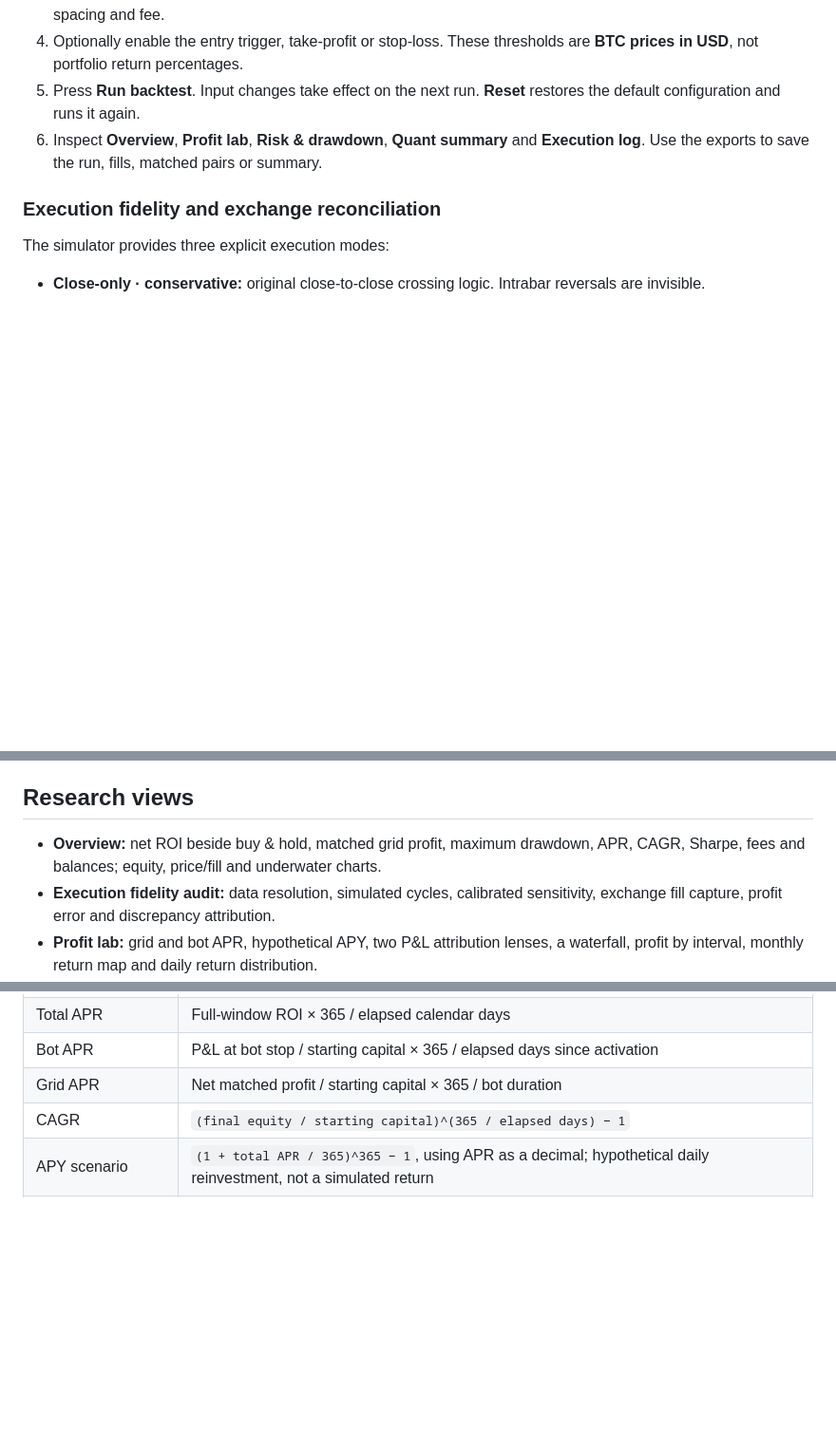
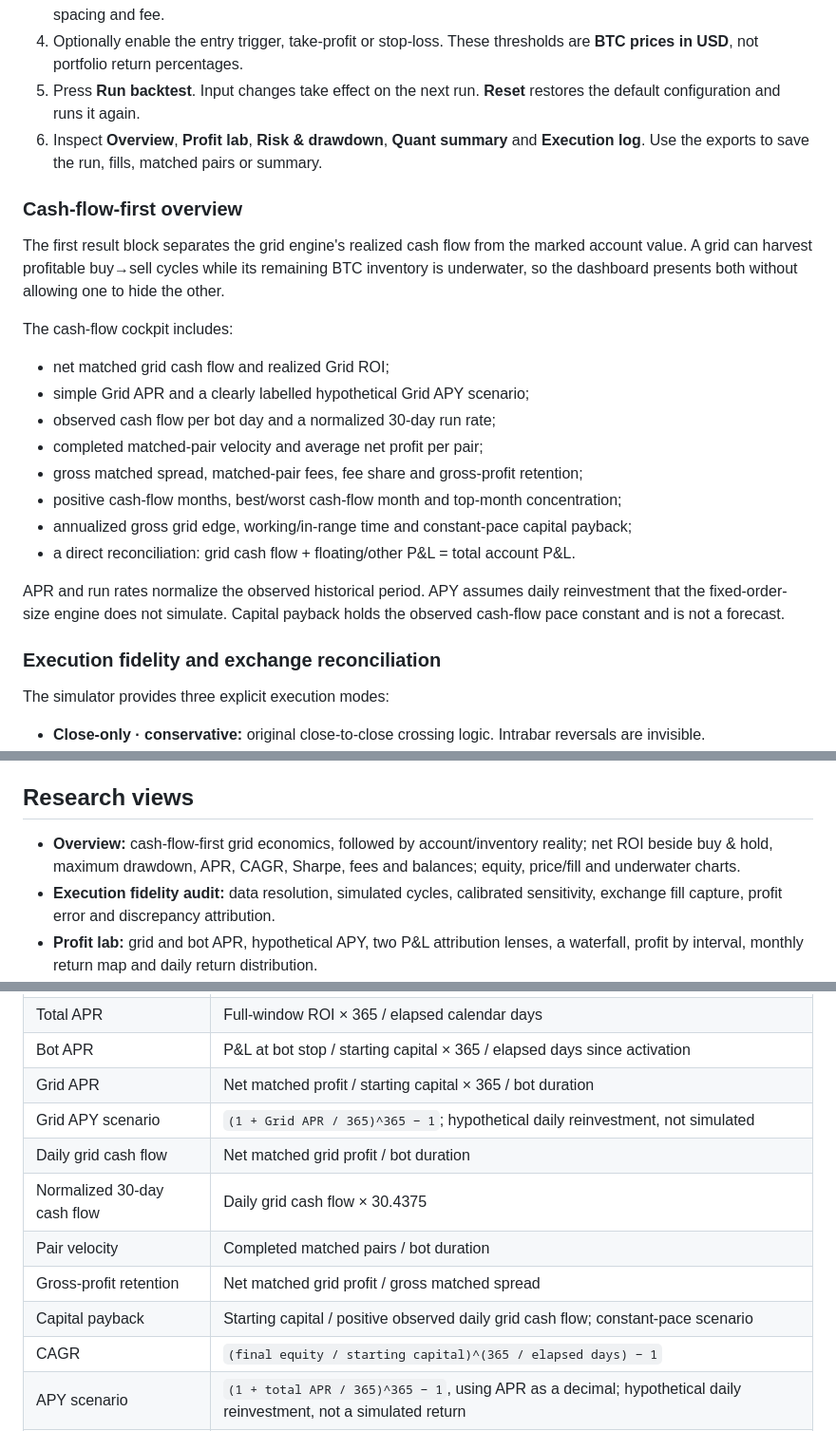
Before and after one commit to 0xtrvkc/btc-grid-sandbox, a Markdown page: README.md, 3 parts joined by grey strips. Shown at 95% size. Rendered like a GitHub page; blank space fills up the shorter version.

Commit message:
Document cash-flow-first grid analytics

```diff
--- a/README.md
+++ b/README.md
@@ -12,6 +12,23 @@ A browser-only BTC spot-grid backtester in one `index.html`. Download it and ope
 4. Optionally enable the entry trigger, take-profit or stop-loss. These thresholds are **BTC prices in USD**, not portfolio return percentages.
 5. Press **Run backtest**. Input changes take effect on the next run. **Reset** restores the default configuration and runs it again.
 6. Inspect **Overview**, **Profit lab**, **Risk & drawdown**, **Quant summary** and **Execution log**. Use the exports to save the run, fills, matched pairs or summary.
+
+### Cash-flow-first overview
+
+The first result block separates the grid engine's realized cash flow from the marked account value. A grid can harvest profitable buy→sell cycles while its remaining BTC inventory is underwater, so the dashboard presents both without allowing one to hide the other.
+
+The cash-flow cockpit includes:
+
+- net matched grid cash flow and realized Grid ROI;
+- simple Grid APR and a clearly labelled hypothetical Grid APY scenario;
+- observed cash flow per bot day and a normalized 30-day run rate;
+- completed matched-pair velocity and average net profit per pair;
+- gross matched spread, matched-pair fees, fee share and gross-profit retention;
+- positive cash-flow months, best/worst cash-flow month and top-month concentration;
+- annualized gross grid edge, working/in-range time and constant-pace capital payback;
+- a direct reconciliation: grid cash flow + floating/other P&L = total account P&L.
+
+APR and run rates normalize the observed historical period. APY assumes daily reinvestment that the fixed-order-size engine does not simulate. Capital payback holds the observed cash-flow pace constant and is not a forecast.
 
 ### Execution fidelity and exchange reconciliation
 
@@ -60,7 +77,7 @@ Changing the date range does not automatically recenter an existing grid. Use **
 
 ## Research views
 
-- **Overview:** net ROI beside buy & hold, matched grid profit, maximum drawdown, APR, CAGR, Sharpe, fees and balances; equity, price/fill and underwater charts.
+- **Overview:** cash-flow-first grid economics, followed by account/inventory reality; net ROI beside buy & hold, maximum drawdown, APR, CAGR, Sharpe, fees and balances; equity, price/fill and underwater charts.
 - **Execution fidelity audit:** data resolution, simulated cycles, calibrated sensitivity, exchange fill capture, profit error and discrepancy attribution.
 - **Profit lab:** grid and bot APR, hypothetical APY, two P&L attribution lenses, a waterfall, profit by interval, monthly return map and daily return distribution.
 - **Risk:** drawdown depth and duration, recovery needed, BTC exposure, Calmar, Sortino, volatility, Ulcer Index, historical daily VaR/expected shortfall and recovery episodes.
@@ -94,6 +111,12 @@ The **Original simple · v1** option retains the [grid_trading_bot-inspired](htt
 | Total APR | Full-window ROI × 365 / elapsed calendar days |
 | Bot APR | P&L at bot stop / starting capital × 365 / elapsed days since activation |
 | Grid APR | Net matched profit / starting capital × 365 / bot duration |
+| Grid APY scenario | `(1 + Grid APR / 365)^365 − 1`; hypothetical daily reinvestment, not simulated |
+| Daily grid cash flow | Net matched grid profit / bot duration |
+| Normalized 30-day cash flow | Daily grid cash flow × 30.4375 |
+| Pair velocity | Completed matched pairs / bot duration |
+| Gross-profit retention | Net matched grid profit / gross matched spread |
+| Capital payback | Starting capital / positive observed daily grid cash flow; constant-pace scenario |
 | CAGR | `(final equity / starting capital)^(365 / elapsed days) − 1` |
 | APY scenario | `(1 + total APR / 365)^365 − 1`, using APR as a decimal; hypothetical daily reinvestment, not a simulated return |
 | Daily Sharpe / Sortino | Adjacent UTC daily-close excess returns; sample standard deviation / downside RMS; annualization factor √365 |
```
